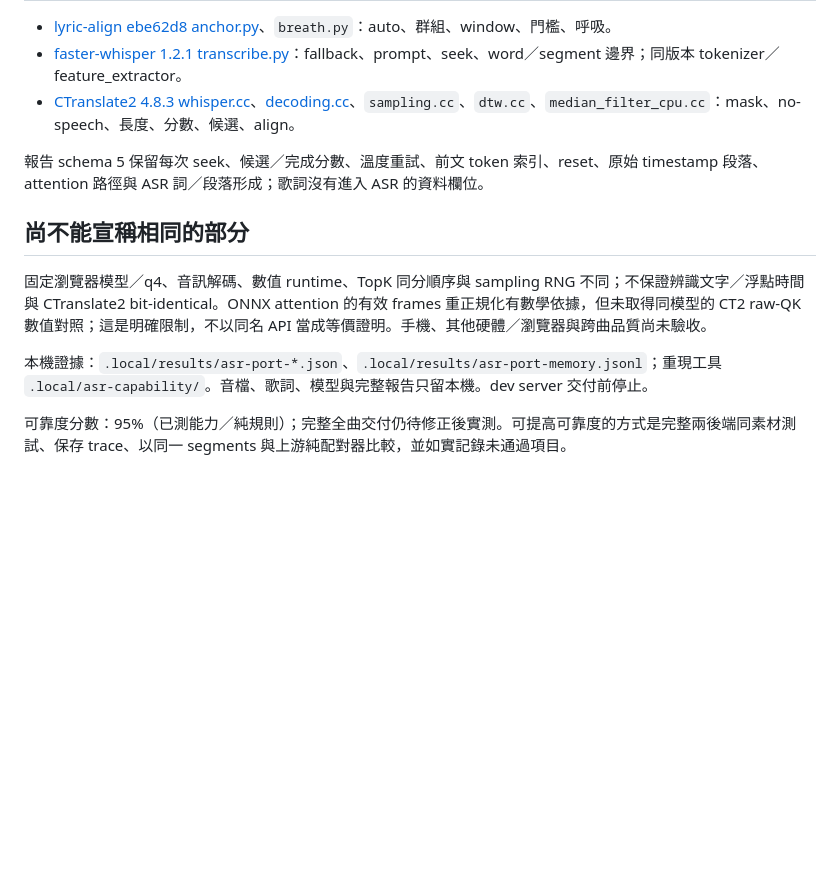
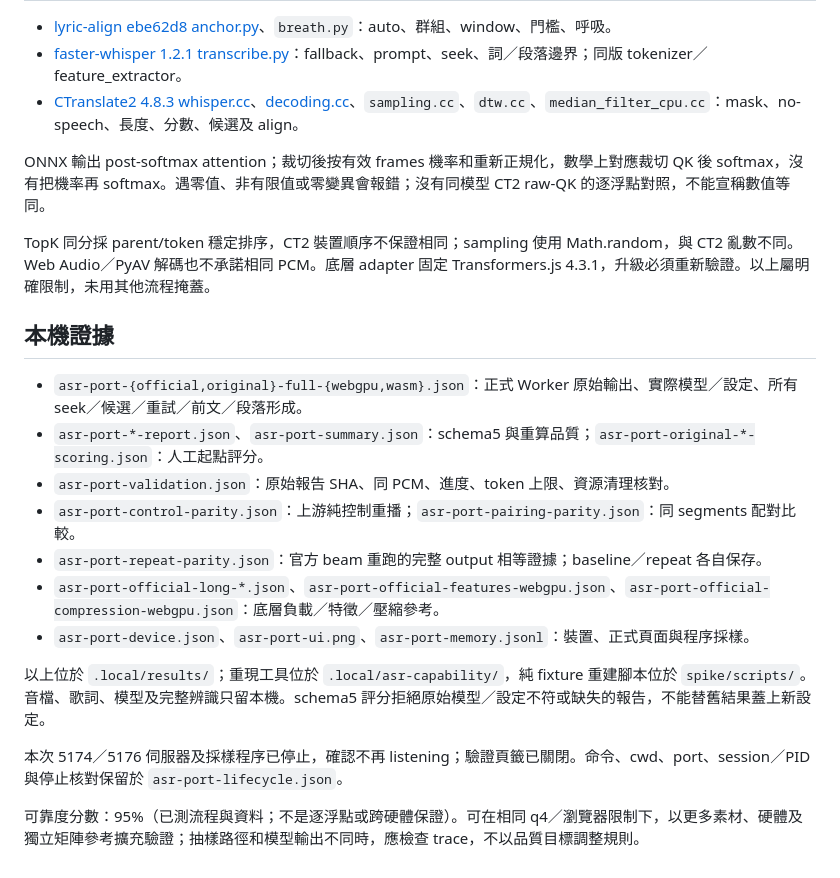
Before and after one commit to twkevinzhang/lyric-align-ts, a Markdown page: docs/asr-capability.md, the part around one of its changes. Rendered like a GitHub page; blank space fills up the shorter version.

```diff
--- a/docs/asr-capability.md
+++ b/docs/asr-capability.md
@@ -24,14 +48,24 @@
 
 - [lyric-align ebe62d8 anchor.py](https://github.com/ijuinryukichi/lyric-align/blob/ebe62d8a8628d0b2579987598f0442ebffcc68bb/src/lyric_align/anchor.py)、`breath.py`：auto、群組、window、門檻、呼吸。
-- [faster-whisper 1.2.1 transcribe.py](https://github.com/SYSTRAN/faster-whisper/blob/v1.2.1/faster_whisper/transcribe.py)：fallback、prompt、seek、word／segment 邊界；同版本 tokenizer／feature_extractor。
-- [CTranslate2 4.8.3 whisper.cc](https://github.com/OpenNMT/CTranslate2/blob/v4.8.3/src/models/whisper.cc)、[decoding.cc](https://github.com/OpenNMT/CTranslate2/blob/v4.8.3/src/decoding.cc)、`sampling.cc`、`dtw.cc`、`median_filter_cpu.cc`：mask、no-speech、長度、分數、候選、align。
+- [faster-whisper 1.2.1 transcribe.py](https://github.com/SYSTRAN/faster-whisper/blob/v1.2.1/faster_whisper/transcribe.py)：fallback、prompt、seek、詞／段落邊界；同版 tokenizer／feature_extractor。
+- [CTranslate2 4.8.3 whisper.cc](https://github.com/OpenNMT/CTranslate2/blob/v4.8.3/src/models/whisper.cc)、[decoding.cc](https://github.com/OpenNMT/CTranslate2/blob/v4.8.3/src/decoding.cc)、`sampling.cc`、`dtw.cc`、`median_filter_cpu.cc`：mask、no-speech、長度、分數、候選及 align。
 
-報告 schema 5 保留每次 seek、候選／完成分數、溫度重試、前文 token 索引、reset、原始 timestamp 段落、attention 路徑與 ASR 詞／段落形成；歌詞沒有進入 ASR 的資料欄位。
+ONNX 輸出 post-softmax attention；裁切後按有效 frames 機率和重新正規化，數學上對應裁切 QK 後 softmax，沒有把機率再 softmax。遇零值、非有限值或零變異會報錯；沒有同模型 CT2 raw-QK 的逐浮點對照，不能宣稱數值等同。
 
-## 尚不能宣稱相同的部分
+TopK 同分採 parent/token 穩定排序，CT2 裝置順序不保證相同；sampling 使用 Math.random，與 CT2 亂數不同。Web Audio／PyAV 解碼也不承諾相同 PCM。底層 adapter 固定 Transformers.js 4.3.1，升級必須重新驗證。以上屬明確限制，未用其他流程掩蓋。
 
-固定瀏覽器模型／q4、音訊解碼、數值 runtime、TopK 同分順序與 sampling RNG 不同；不保證辨識文字／浮點時間與 CTranslate2 bit-identical。ONNX attention 的有效 frames 重正規化有數學依據，但未取得同模型的 CT2 raw-QK 數值對照；這是明確限制，不以同名 API 當成等價證明。手機、其他硬體／瀏覽器與跨曲品質尚未驗收。
+## 本機證據
 
-本機證據：`.local/results/asr-port-*.json`、`.local/results/asr-port-memory.jsonl`；重現工具 `.local/asr-capability/`。音檔、歌詞、模型與完整報告只留本機。dev server 交付前停止。
+- `asr-port-{official,original}-full-{webgpu,wasm}.json`：正式 Worker 原始輸出、實際模型／設定、所有 seek／候選／重試／前文／段落形成。
+- `asr-port-*-report.json`、`asr-port-summary.json`：schema5 與重算品質；`asr-port-original-*-scoring.json`：人工起點評分。
+- `asr-port-validation.json`：原始報告 SHA、同 PCM、進度、token 上限、資源清理核對。
+- `asr-port-control-parity.json`：上游純控制重播；`asr-port-pairing-parity.json`：同 segments 配對比較。
+- `asr-port-repeat-parity.json`：官方 beam 重跑的完整 output 相等證據；baseline／repeat 各自保存。
+- `asr-port-official-long-*.json`、`asr-port-official-features-webgpu.json`、`asr-port-official-compression-webgpu.json`：底層負載／特徵／壓縮參考。
+- `asr-port-device.json`、`asr-port-ui.png`、`asr-port-memory.jsonl`：裝置、正式頁面與程序採樣。
 
-可靠度分數：95%（已測能力／純規則）；完整全曲交付仍待修正後實測。可提高可靠度的方式是完整兩後端同素材測試、保存 trace、以同一 segments 與上游純配對器比較，並如實記錄未通過項目。
+以上位於 `.local/results/`；重現工具位於 `.local/asr-capability/`，純 fixture 重建腳本位於 `spike/scripts/`。音檔、歌詞、模型及完整辨識只留本機。schema5 評分拒絕原始模型／設定不符或缺失的報告，不能替舊結果蓋上新設定。
+
+本次 5174／5176 伺服器及採樣程序已停止，確認不再 listening；驗證頁籤已關閉。命令、cwd、port、session／PID 與停止核對保留於 `asr-port-lifecycle.json`。
+
+可靠度分數：95%（已測流程與資料；不是逐浮點或跨硬體保證）。可在相同 q4／瀏覽器限制下，以更多素材、硬體及獨立矩陣參考擴充驗證；抽樣路徑和模型輸出不同時，應檢查 trace，不以品質目標調整規則。
```
Also changed, not shown: other parts of docs/asr-capability.md (+38 -14 lines), 1 other file.
